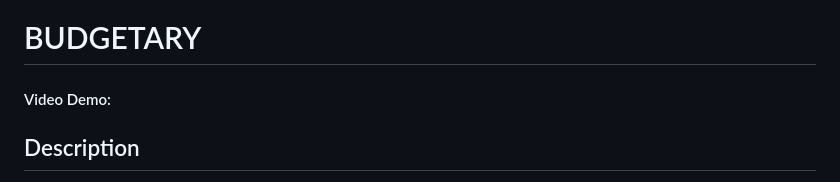
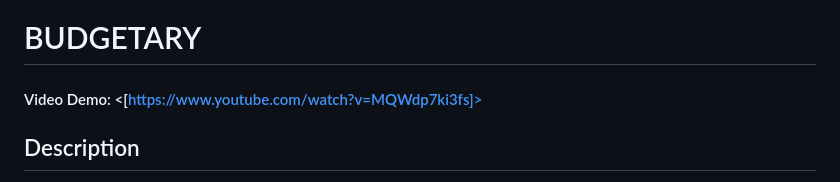
Before and after one commit to Ammmoe/Budgetary, a Markdown page: README.md, the part around the change. Rendered like a GitHub page.

Commit message:
Update README.md
Add Youtube URL for Final Project

```diff
--- a/README.md
+++ b/README.md
@@ -1,5 +1,5 @@
 # BUDGETARY
-#### Video Demo:  <URL HERE>
+#### Video Demo:  <[https://www.youtube.com/watch?v=MQWdp7ki3fs]>
 
 ## Description
 **Budgetary** is a web application for managing personal finances across multiple currencies. Users can track their daily budgets in categories like incomes, expenses, investments, and debts, with real-time insights on net worth, financial trends, and detailed logs.
```
